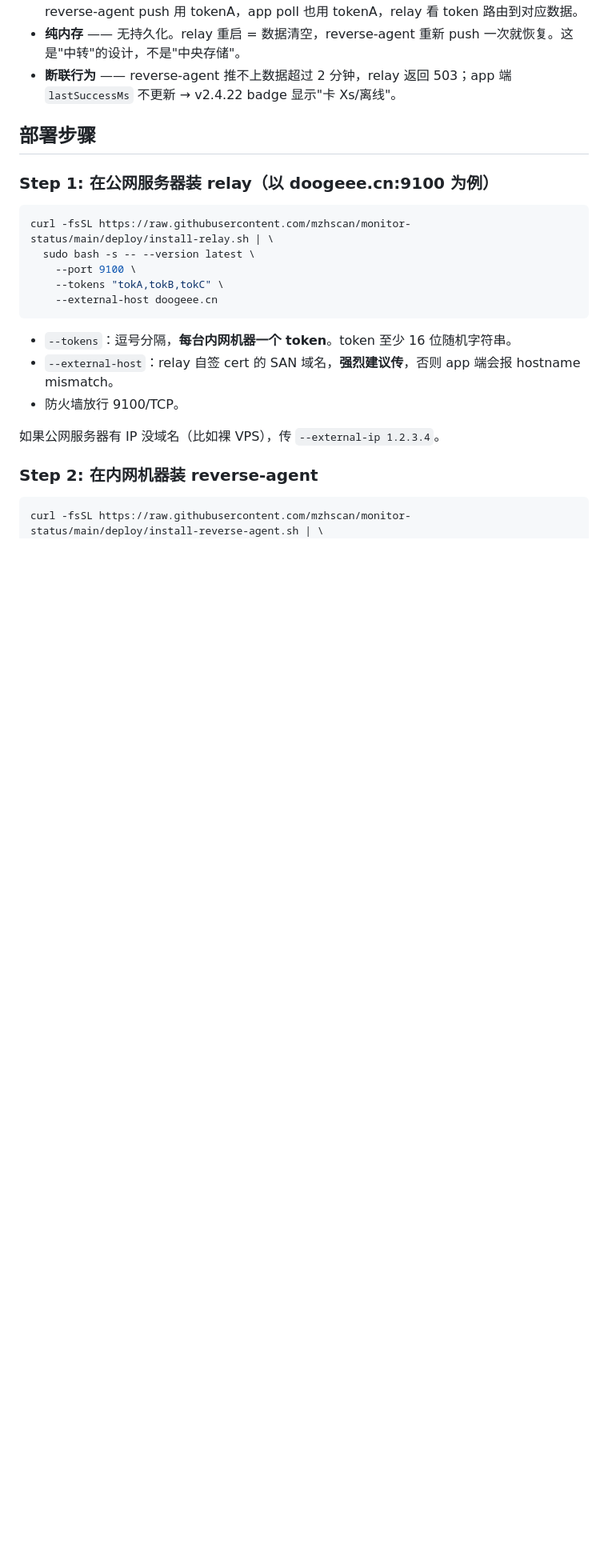
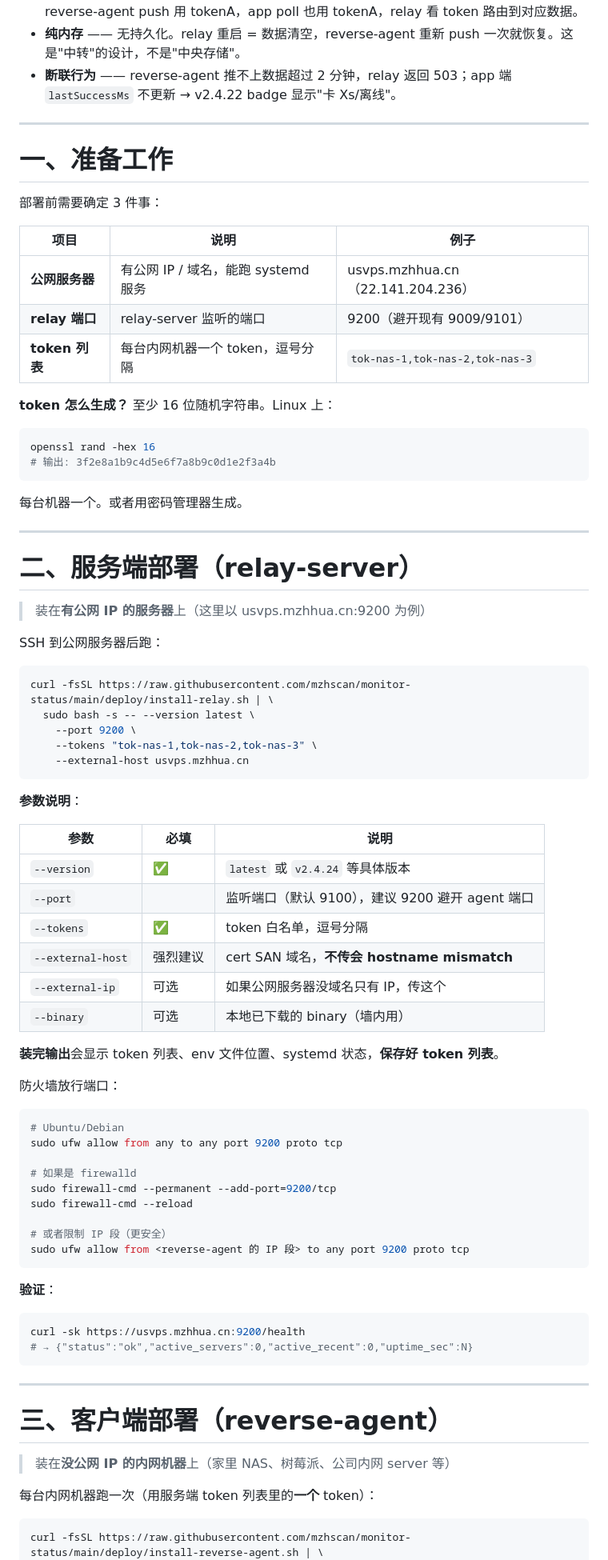
Before and after one commit to mzhscan/monitor-status, a Markdown page: relay/README.md, the part around one of its changes. Shown at 80% size. GitHub-like rendering; blank space fills up the shorter version.

````diff
--- a/relay/README.md
+++ b/relay/README.md
@@ -32,25 +41,84 @@
 - **纯内存** —— 无持久化。relay 重启 = 数据清空，reverse-agent 重新 push 一次就恢复。这是"中转"的设计，不是"中央存储"。
 - **断联行为** —— reverse-agent 推不上数据超过 2 分钟，relay 返回 503；app 端 `lastSuccessMs` 不更新 → v2.4.22 badge 显示"卡 Xs/离线"。
 
-## 部署步骤
+---
 
-### Step 1: 在公网服务器装 relay（以 doogeee.cn:9100 为例）
+# 一、准备工作
+
+部署前需要确定 3 件事：
+
+| 项目 | 说明 | 例子 |
+|---|---|---|
+| **公网服务器** | 有公网 IP / 域名，能跑 systemd 服务 | usvps.mzhhua.cn（22.141.204.236） |
+| **relay 端口** | relay-server 监听的端口 | 9200（避开现有 9009/9101） |
+| **token 列表** | 每台内网机器一个 token，逗号分隔 | `tok-nas-1,tok-nas-2,tok-nas-3` |
+
+**token 怎么生成？** 至少 16 位随机字符串。Linux 上：
+
+```bash
+openssl rand -hex 16
+# 输出: 3f2e8a1b9c4d5e6f7a8b9c0d1e2f3a4b
+```
+
+每台机器一个。或者用密码管理器生成。
+
+---
+
+# 二、服务端部署（relay-server）
+
+> 装在**有公网 IP 的服务器**上（这里以 usvps.mzhhua.cn:9200 为例）
+
+SSH 到公网服务器后跑：
 
 ```bash
 curl -fsSL https://raw.githubusercontent.com/mzhscan/monitor-status/main/deploy/install-relay.sh | \
   sudo bash -s -- --version latest \
-    --port 9100 \
-    --tokens "tokA,tokB,tokC" \
-    --external-host doogeee.cn
+    --port 9200 \
+    --tokens "tok-nas-1,tok-nas-2,tok-nas-3" \
+    --external-host usvps.mzhhua.cn
 ```
 
-- `--tokens`：逗号分隔，**每台内网机器一个 token**。token 至少 16 位随机字符串。
-- `--external-host`：relay 自签 cert 的 SAN 域名，**强烈建议传**，否则 app 端会报 hostname mismatch。
-- 防火墙放行 9100/TCP。
+**参数说明**：
 
-如果公网服务器有 IP 没域名（比如裸 VPS），传 `--external-ip 1.2.3.4`。
+| 参数 | 必填 | 说明 |
+|---|---|---|
+| `--version` | ✅ | `latest` 或 `v2.4.24` 等具体版本 |
+| `--port` | | 监听端口（默认 9100），建议 9200 避开 agent 端口 |
+| `--tokens` | ✅ | token 白名单，逗号分隔 |
+| `--external-host` | 强烈建议 | cert SAN 域名，**不传会 hostname mismatch** |
+| `--external-ip` | 可选 | 如果公网服务器没域名只有 IP，传这个 |
+| `--binary` | 可选 | 本地已下载的 binary（墙内用） |
 
-### Step 2: 在内网机器装 reverse-agent
+**装完输出**会显示 token 列表、env 文件位置、systemd 状态，**保存好 token 列表**。
+
+防火墙放行端口：
+
+```bash
+# Ubuntu/Debian
+sudo ufw allow from any to any port 9200 proto tcp
+
+# 如果是 firewalld
+sudo firewall-cmd --permanent --add-port=9200/tcp
+sudo firewall-cmd --reload
+
+# 或者限制 IP 段（更安全）
+sudo ufw allow from <reverse-agent 的 IP 段> to any port 9200 proto tcp
+```
+
+**验证**：
+
+```bash
+curl -sk https://usvps.mzhhua.cn:9200/health
+# → {"status":"ok","active_servers":0,"active_recent":0,"uptime_sec":N}
+```
+
+---
+
+# 三、客户端部署（reverse-agent）
+
+> 装在**没公网 IP 的内网机器**上（家里 NAS、树莓派、公司内网 server 等）
+
+每台内网机器跑一次（用服务端 token 列表里的**一个** token）：
 
 ```bash
 curl -fsSL https://raw.githubusercontent.com/mzhscan/monitor-status/main/deploy/install-reverse-agent.sh | \
````
Also changed, not shown: other parts of relay/README.md (+126 -41 lines), README.md (+25 -0 lines).
